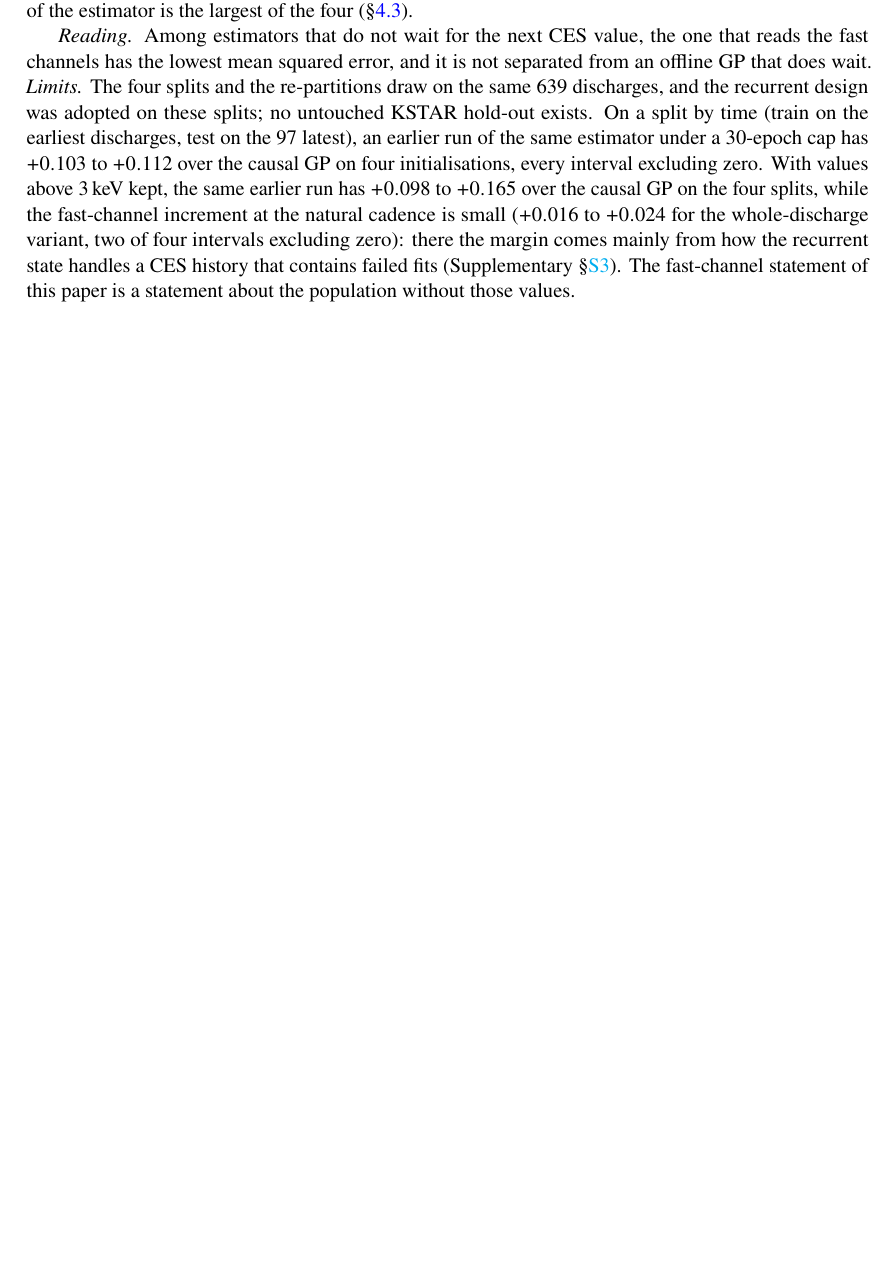
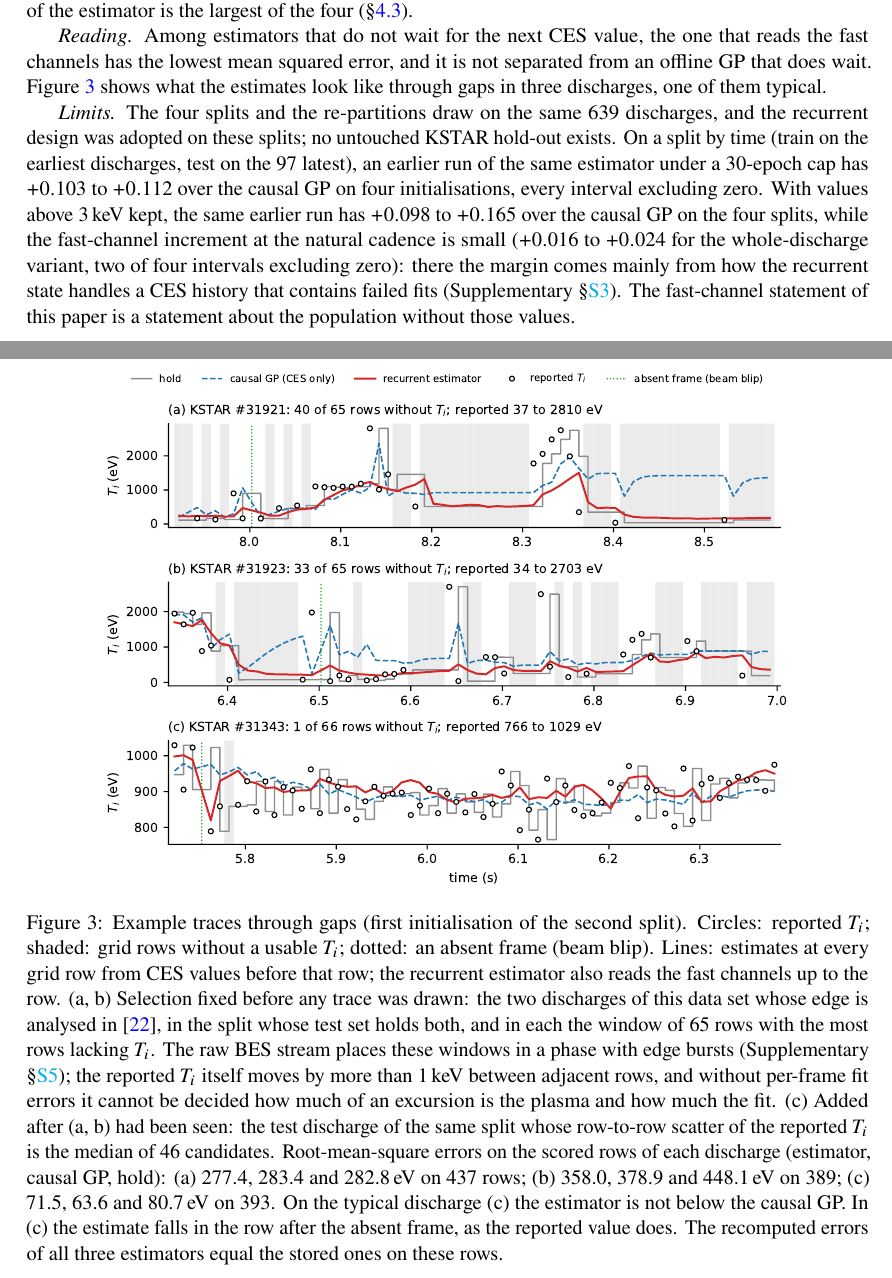
Before and after one commit to iseungsang01/ml-intern-revision, a LaTeX paper (docs/paper/ppcf/main_ppcf.tex): part of page 6 of 14 before the commit and two parts of pages 6 and 7 of 15 after it, the two joined at a grey line, cut so that both start at the same text, the shorter picture padded with empty space. The pictures show the PDF file docs/paper/ppcf/main_ppcf.pdf that the author committed with the source.

Commit message:
PPCF draft: example traces of the causal estimator in the main text (fig_trace_causal.py: the causal variant of B.39 on the split that holds the two discharges with a published edge analysis, same windows and row-level check as the earlier figure; recomputed errors agree with the stored ones within 0.31 eV). On the typical discharge of panel (c) the estimator has 71.5 eV against 63.6 eV for the causal GP and 80.7 eV for hold, which the caption states; the estimate falls in the row after the absent frame as the reported value does. Main text about 12 pages (15 with appendix and references); check_numbers 1,015 tokens, 0 missing

```diff
--- a/docs/paper/ppcf/main_ppcf.tex
+++ b/docs/paper/ppcf/main_ppcf.tex
@@ -420,7 +420,34 @@ the median of the estimator is the largest of the four
 
 \emph{Reading.} Among estimators that do not wait for the next CES value, the one
 that reads the fast channels has the lowest mean squared error, and it is not
-separated from an offline GP that does wait. \emph{Limits.} The four splits and the
+separated from an offline GP that does wait. Figure~\ref{fig:tracemain} shows what
+the estimates look like through gaps in three discharges, one of them typical.
+
+\begin{figure}[tp]
+  \centering
+  \includegraphics[width=0.84\linewidth]{fig_trace_causal}
+  \caption{Example traces through gaps (first initialisation of the second split).
+  Circles: reported \Ti{}; shaded: grid rows without a usable \Ti{}; dotted: an absent
+  frame (beam blip). Lines: estimates at every grid row from CES values before that
+  row; the recurrent estimator also reads the fast channels up to the row. (a, b)
+  Selection fixed before any trace was drawn: the two discharges of this data set
+  whose edge is analysed in~\citep{Heo2025ExperimentalIdentification}, in the split
+  whose test set holds both, and in each the window of 65 rows with the most rows
+  lacking \Ti{}. The raw BES stream places these windows in a phase with edge bursts
+  (\Supp{sec:bursts}); the reported \Ti{} itself moves by more than 1\,keV between
+  adjacent rows, and without per-frame fit errors it cannot be decided how much of an
+  excursion is the plasma and how much the fit. (c) Added after (a, b) had been seen:
+  the test discharge of the same split whose row-to-row scatter of the reported
+  \Ti{} is the median of 46 candidates. Root-mean-square errors on the scored rows of
+  each discharge (estimator, causal GP, hold): (a) 277.4, 283.4 and 282.8\,eV on 437
+  rows; (b) 358.0, 378.9 and 448.1\,eV on 389; (c) 71.5, 63.6 and 80.7\,eV on 393. On
+  the typical discharge (c) the estimator is not below the causal GP. In (c) the
+  estimate falls in the row after the absent frame, as the reported value does. The
+  recomputed errors of all three estimators equal the stored ones on these rows.}
+  \label{fig:tracemain}
+\end{figure}
+
+\emph{Limits.} The four splits and the
 re-partitions draw on the same 639 discharges, and the recurrent design was adopted
 on these splits; no untouched KSTAR hold-out exists. On a split by time (train on
 the earliest discharges, test on the 97 latest), an earlier run of the same
```
Also changed, not shown: docs/paper/ppcf/fig_trace_causal.pdf (added), docs/paper/ppcf/fig_trace_causal.png (added), docs/paper/ppcf/main_ppcf.pdf, 3 other files.
